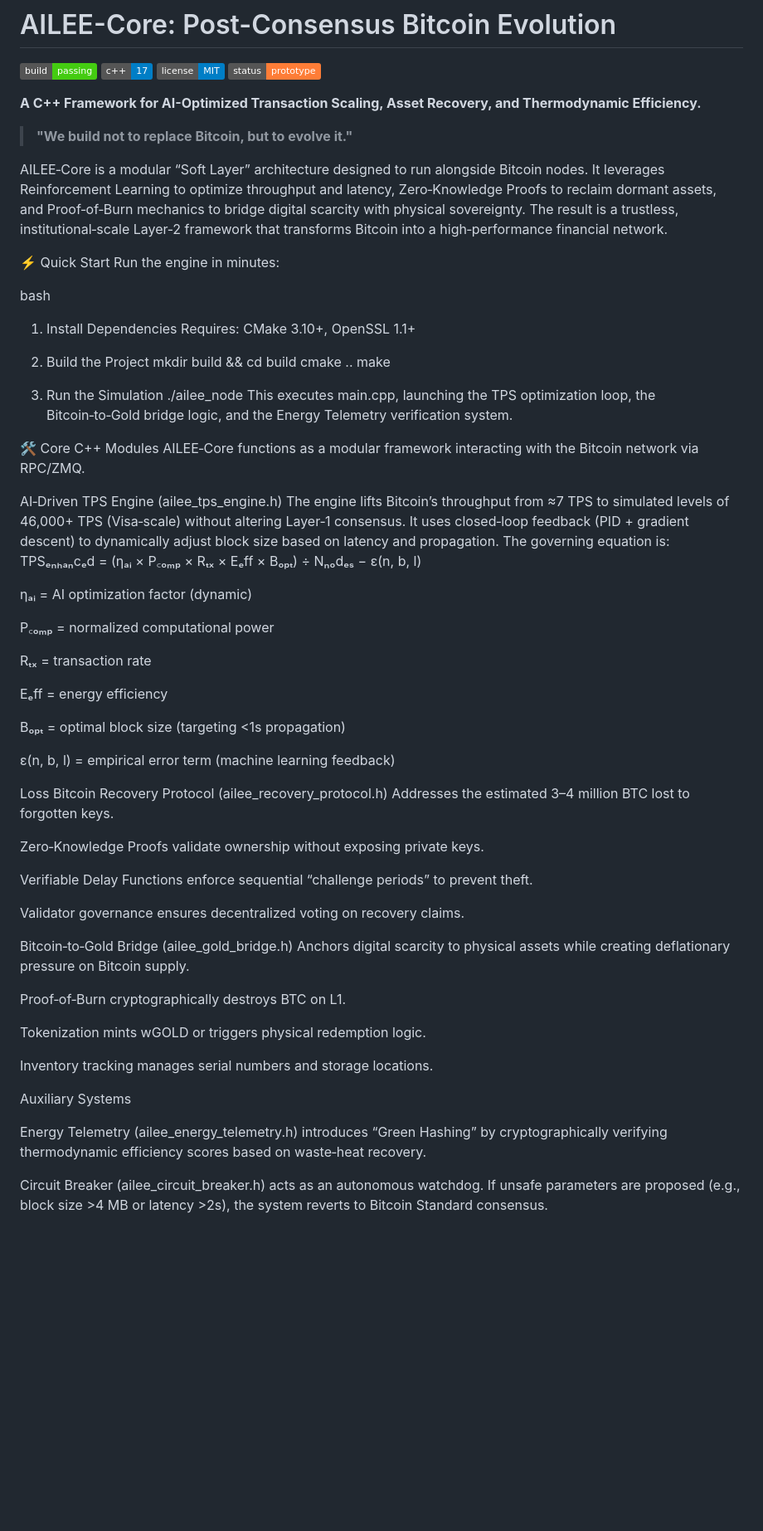
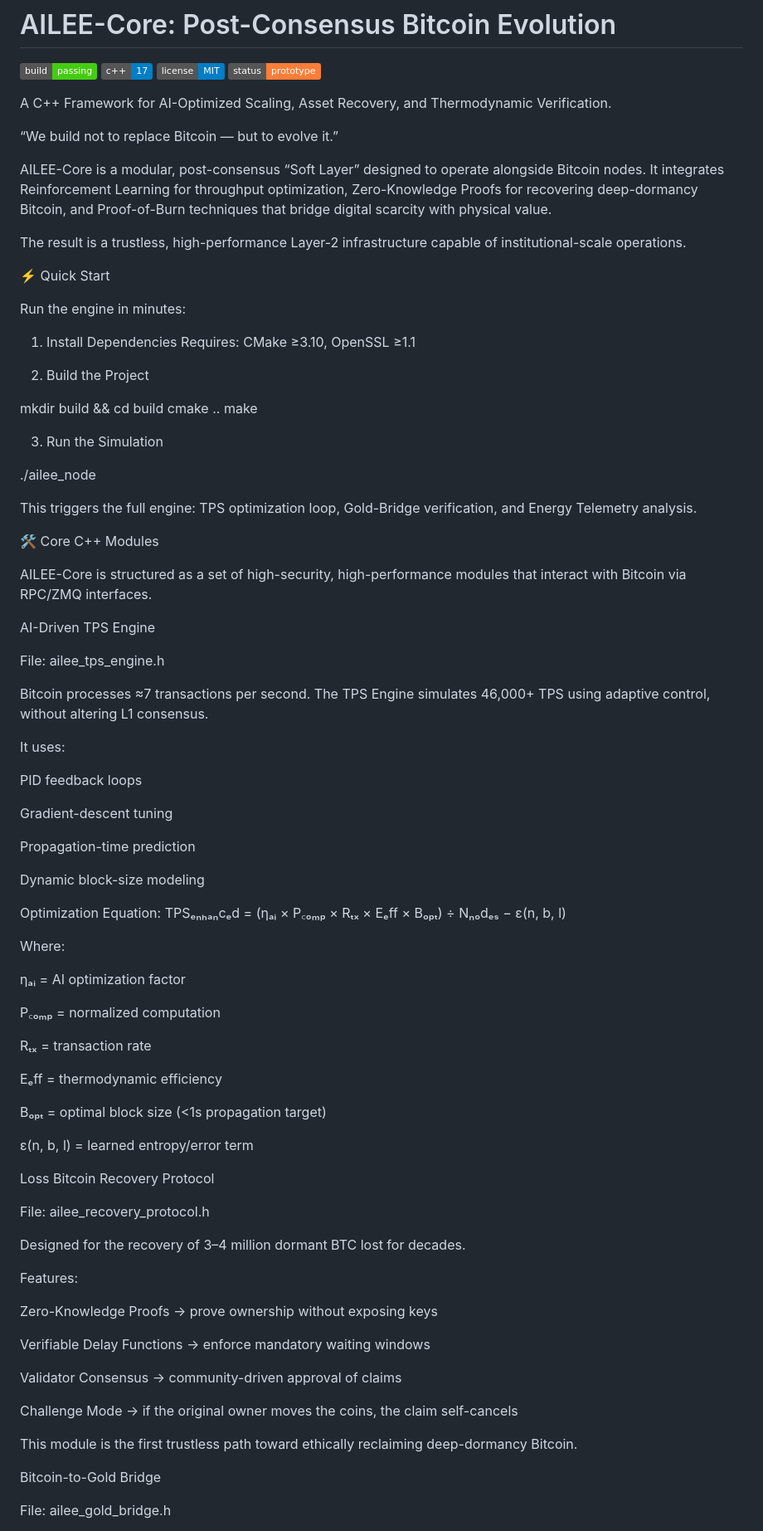
Before and after one commit to dfeen87/AILEE-Protocol-Core-For-Bitcoin, a Markdown page: README.md, the part around one of its changes. Shown at 83% size. Rendered like a GitHub page; badges without logos; blank space fills up the shorter version.

```diff
--- a/README.md
+++ b/README.md
@@ -5,70 +5,94 @@
 ![License](https://img.shields.io/badge/license-MIT-blue.svg)
 ![Status](https://img.shields.io/badge/status-prototype-orange)
 
-**A C++ Framework for AI-Optimized Transaction Scaling, Asset Recovery, and Thermodynamic Efficiency.**
+A C++ Framework for AI-Optimized Scaling, Asset Recovery, and Thermodynamic Verification.
 
-> **"We build not to replace Bitcoin, but to evolve it."**
+“We build not to replace Bitcoin — but to evolve it.”
 
+AILEE-Core is a modular, post-consensus “Soft Layer” designed to operate alongside Bitcoin nodes.
+It integrates Reinforcement Learning for throughput optimization, Zero-Knowledge Proofs for recovering deep-dormancy Bitcoin, and Proof-of-Burn techniques that bridge digital scarcity with
+physical value.
 
-AILEE‑Core is a modular “Soft Layer” architecture designed to run alongside Bitcoin nodes. It leverages Reinforcement Learning to optimize throughput and latency, Zero‑Knowledge Proofs to
-reclaim dormant assets, and Proof‑of‑Burn mechanics to bridge digital scarcity with physical sovereignty. The result is a trustless, institutional‑scale Layer‑2 framework that transforms Bitcoin
-into a high‑performance financial network.
+The result is a trustless, high-performance Layer-2 infrastructure capable of institutional-scale operations.
 
 ⚡ Quick Start
+
 Run the engine in minutes:
 
-bash
 1. Install Dependencies
-Requires: CMake 3.10+, OpenSSL 1.1+
+Requires: CMake ≥3.10, OpenSSL ≥1.1
 
 2. Build the Project
+
 mkdir build && cd build
 cmake ..
 make
 
+
 3. Run the Simulation
+
 ./ailee_node
-This executes main.cpp, launching the TPS optimization loop, the Bitcoin‑to‑Gold bridge logic, and the Energy Telemetry verification system.
+
+
+This triggers the full engine: TPS optimization loop, Gold-Bridge verification, and Energy Telemetry analysis.
 
 🛠 Core C++ Modules
-AILEE‑Core functions as a modular framework interacting with the Bitcoin network via RPC/ZMQ.
 
-AI‑Driven TPS Engine (ailee_tps_engine.h) The engine lifts Bitcoin’s throughput from ≈7 TPS to simulated levels of 46,000+ TPS (Visa‑scale) without altering Layer‑1 consensus. It uses
-closed‑loop feedback (PID + gradient descent) to dynamically adjust block size based on latency and propagation. The governing equation is: TPSₑₙₕₐₙcₑd = (ηₐᵢ × P꜀ₒₘₚ × Rₜₓ × Eₑff × Bₒₚₜ) ÷ Nₙₒdₑₛ −
-ε(n, b, l)
+AILEE-Core is structured as a set of high-security, high-performance modules that interact with Bitcoin via RPC/ZMQ interfaces.
 
-ηₐᵢ = AI optimization factor (dynamic)
+AI-Driven TPS Engine
 
-P꜀ₒₘₚ = normalized computational power
+File: ailee_tps_engine.h
+
+Bitcoin processes ≈7 transactions per second.
+The TPS Engine simulates 46,000+ TPS using adaptive control, without altering L1 consensus.
+
+It uses:
+
+PID feedback loops
+
+Gradient-descent tuning
+
+Propagation-time prediction
+
+Dynamic block-size modeling
+
+Optimization Equation:
+TPSₑₙₕₐₙcₑd = (ηₐᵢ × P꜀ₒₘₚ × Rₜₓ × Eₑff × Bₒₚₜ) ÷ Nₙₒdₑₛ − ε(n, b, l)
+
+Where:
+
+ηₐᵢ = AI optimization factor
+
+P꜀ₒₘₚ = normalized computation
 
 Rₜₓ = transaction rate
 
-Eₑff = energy efficiency
+Eₑff = thermodynamic efficiency
 
-Bₒₚₜ = optimal block size (targeting <1s propagation)
+Bₒₚₜ = optimal block size (<1s propagation target)
 
-ε(n, b, l) = empirical error term (machine learning feedback)
+ε(n, b, l) = learned entropy/error term
 
-Loss Bitcoin Recovery Protocol (ailee_recovery_protocol.h) Addresses the estimated 3–4 million BTC lost to forgotten keys.
+Loss Bitcoin Recovery Protocol
 
-Zero‑Knowledge Proofs validate ownership without exposing private keys.
+File: ailee_recovery_protocol.h
 
-Verifiable Delay Functions enforce sequential “challenge periods” to prevent theft.
+Designed for the recovery of 3–4 million dormant BTC lost for decades.
 
-Validator governance ensures decentralized voting on recovery claims.
+Features:
 
-Bitcoin‑to‑Gold Bridge (ailee_gold_bridge.h) Anchors digital scarcity to physical assets while creating deflationary pressure on Bitcoin supply.
+Zero-Knowledge Proofs → prove ownership without exposing keys
 
-Proof‑of‑Burn cryptographically destroys BTC on L1.
+Verifiable Delay Functions → enforce mandatory waiting windows
 
-Tokenization mints wGOLD or triggers physical redemption logic.
+Validator Consensus → community-driven approval of claims
 
-Inventory tracking manages serial numbers and storage locations.
+Challenge Mode → if the original owner moves the coins, the claim self-cancels
 
-Auxiliary Systems
+This module is the first trustless path toward ethically reclaiming deep-dormancy Bitcoin.
 
-Energy Telemetry (ailee_energy_telemetry.h) introduces “Green Hashing” by cryptographically verifying thermodynamic efficiency scores based on waste‑heat recovery.
+Bitcoin-to-Gold Bridge
 
-Circuit Breaker (ailee_circuit_breaker.h) acts as an autonomous watchdog. If unsafe parameters are proposed (e.g., block size >4 MB or latency >2s), the system reverts to Bitcoin Standard
-consensus.
+File: ailee_gold_bridge.h
 
```
Also changed, not shown: other parts of README.md (+65 -7 lines).
